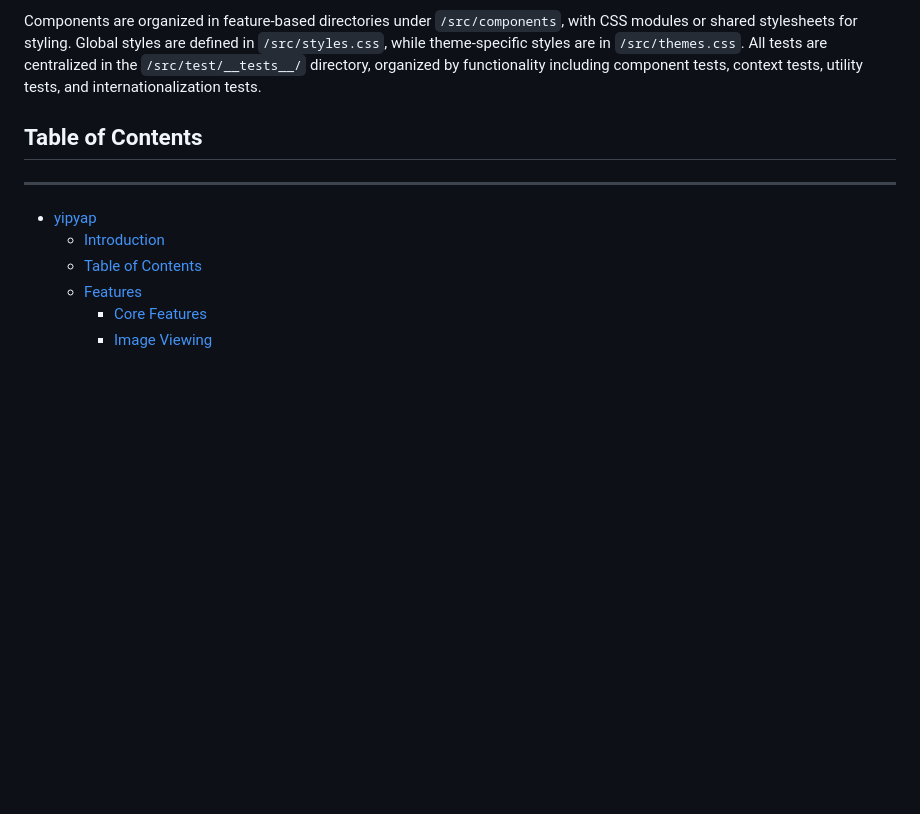
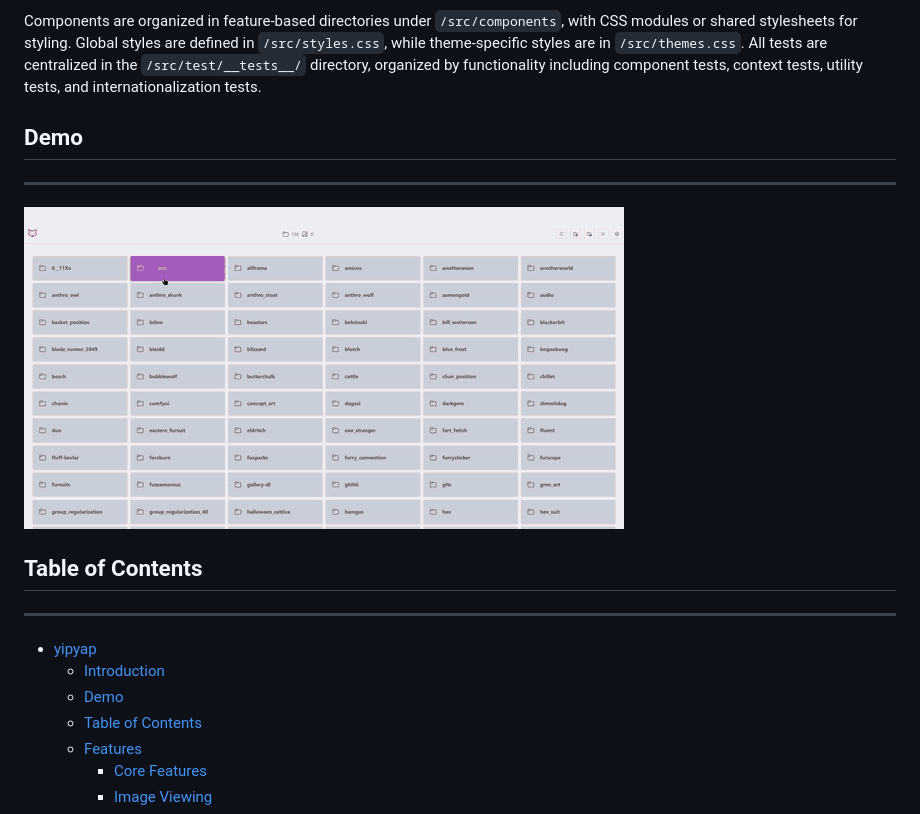
Before and after one commit to rakki194/yipyap, a Markdown page: README.md, the part around the change. Rendered like a GitHub page; pictures changed too: docs/yipyap_demo_optimized.gif (added); blank space fills up the shorter version.

Commit message:
readme shilling

```diff
--- a/README.md
+++ b/README.md
@@ -14,12 +14,19 @@ The frontend of yipyap is built with SolidJS, a reactive JavaScript framework th
 
 Components are organized in feature-based directories under `/src/components`, with CSS modules or shared stylesheets for styling. Global styles are defined in `/src/styles.css`, while theme-specific styles are in `/src/themes.css`. All tests are centralized in the `/src/test/__tests__/` directory, organized by functionality including component tests, context tests, utility tests, and internationalization tests.
 
+## Demo
+
+---
+
+![Yipyap Demo](docs/yipyap_demo_optimized.gif)
+
 ## Table of Contents
 
 ---
 
 - [yipyap](#yipyap)
   - [Introduction](#introduction)
+  - [Demo](#demo)
   - [Table of Contents](#table-of-contents)
   - [Features](#features)
     - [Core Features](#core-features)
```
